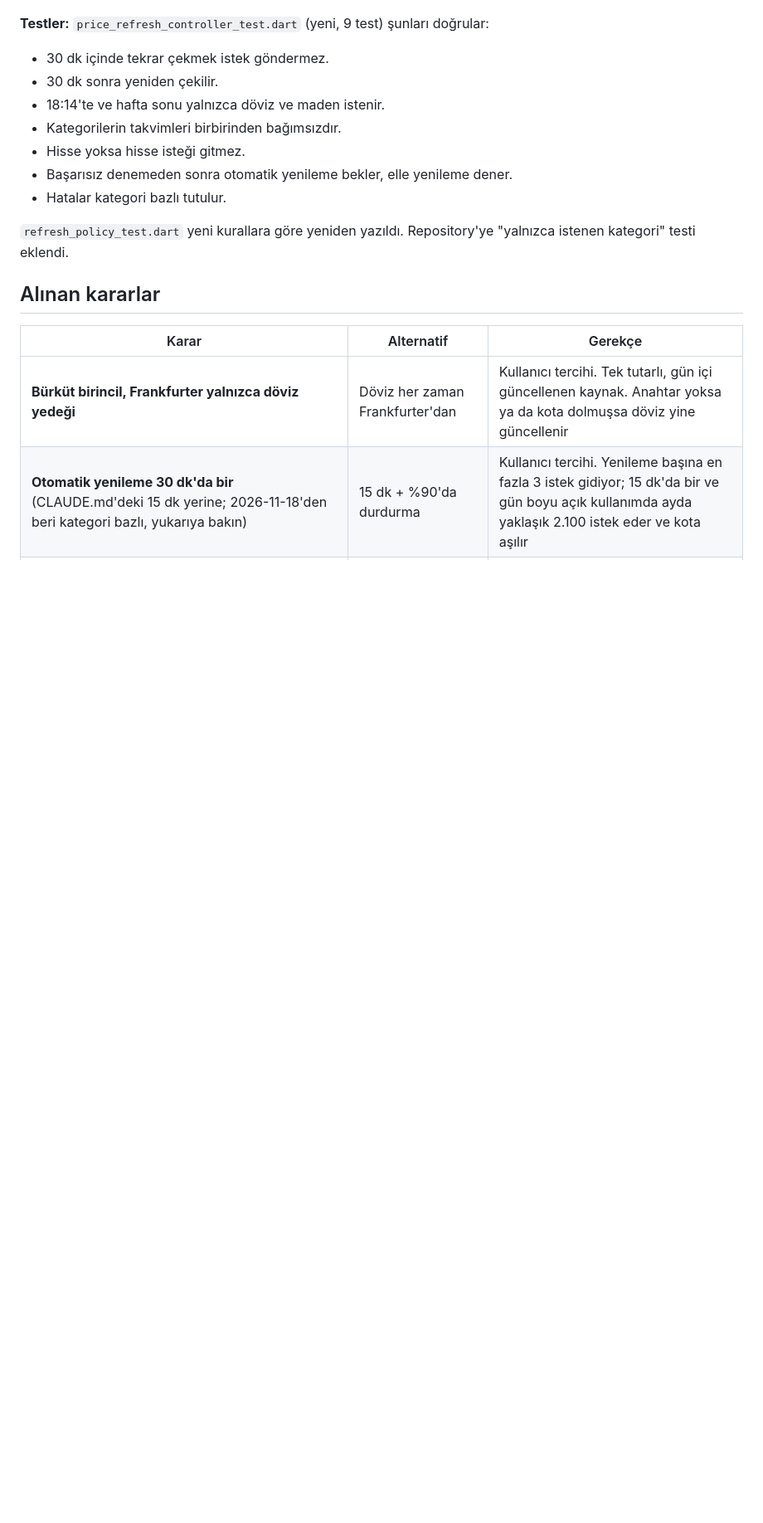
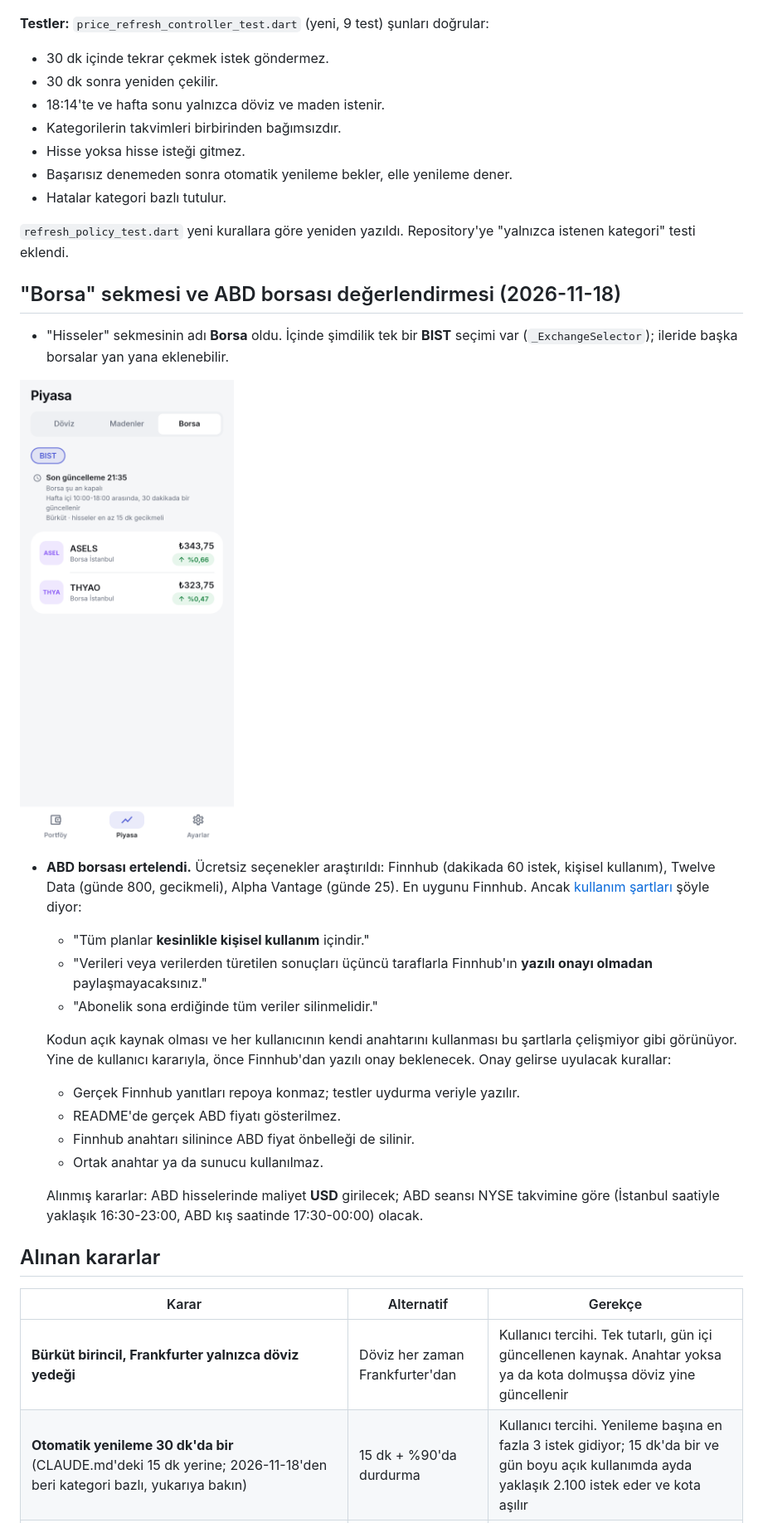
Before and after one commit to oomerkaya/Vestra, a Markdown page: docs/faz-3-piyasa-verisi.md, the part around the change. Shown at 83% size. Rendered like a GitHub page; pictures changed too: docs/images/light_market_borsa.png (added); blank space fills up the shorter version.

```diff
--- a/docs/faz-3-piyasa-verisi.md
+++ b/docs/faz-3-piyasa-verisi.md
@@ -92,6 +92,25 @@ Spesifikasyondaki örnek fiyatlar (USD 38,42 gibi) gösterim amaçlıdır.
 - Hatalar kategori bazlı tutulur.
 
 `refresh_policy_test.dart` yeni kurallara göre yeniden yazıldı. Repository'ye "yalnızca istenen kategori" testi eklendi.
+
+## "Borsa" sekmesi ve ABD borsası değerlendirmesi (2026-11-18)
+
+- "Hisseler" sekmesinin adı **Borsa** oldu. İçinde şimdilik tek bir **BIST** seçimi var (`_ExchangeSelector`); ileride başka borsalar yan yana eklenebilir.
+
+![](images/light_market_borsa.png)
+
+- **ABD borsası ertelendi.** Ücretsiz seçenekler araştırıldı: Finnhub (dakikada 60 istek, kişisel kullanım), Twelve Data (günde 800, gecikmeli), Alpha Vantage (günde 25). En uygunu Finnhub. Ancak [kullanım şartları](https://finnhub.io/terms-of-service) şöyle diyor:
+  - "Tüm planlar **kesinlikle kişisel kullanım** içindir."
+  - "Verileri veya verilerden türetilen sonuçları üçüncü taraflarla Finnhub'ın **yazılı onayı olmadan** paylaşmayacaksınız."
+  - "Abonelik sona erdiğinde tüm veriler silinmelidir."
+
+  Kodun açık kaynak olması ve her kullanıcının kendi anahtarını kullanması bu şartlarla çelişmiyor gibi görünüyor. Yine de kullanıcı kararıyla, önce Finnhub'dan yazılı onay beklenecek. Onay gelirse uyulacak kurallar:
+  - Gerçek Finnhub yanıtları repoya konmaz; testler uydurma veriyle yazılır.
+  - README'de gerçek ABD fiyatı gösterilmez.
+  - Finnhub anahtarı silinince ABD fiyat önbelleği de silinir.
+  - Ortak anahtar ya da sunucu kullanılmaz.
+
+  Alınmış kararlar: ABD hisselerinde maliyet **USD** girilecek; ABD seansı NYSE takvimine göre (İstanbul saatiyle yaklaşık 16:30-23:00, ABD kış saatinde 17:30-00:00) olacak.
 
 ## Alınan kararlar
 
```
Also changed, not shown: ROADMAP.md (+2 -0 lines), 4 other files.
